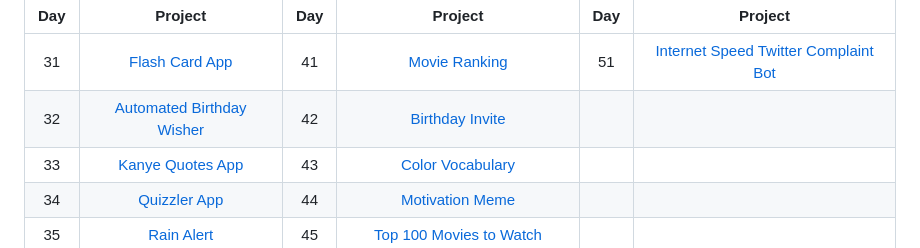
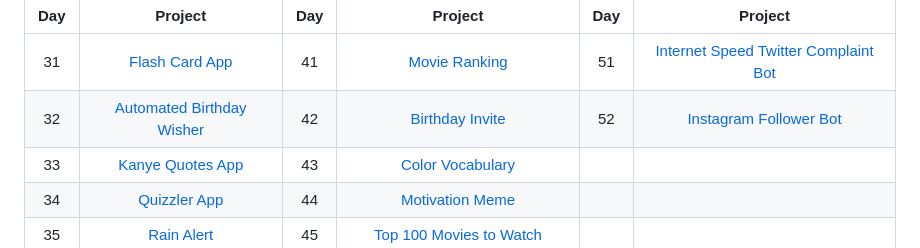
Before and after one commit to grandeurkoe/100-days-of-code, a Markdown page: README.md, the part around the change. Rendered like a GitHub page.

```diff
--- a/README.md
+++ b/README.md
@@ -21,7 +21,7 @@ Each project has been built from scratch with mininum to no assistance.<br/><br/
 | Day | Project  | Day | Project  | Day | Project  |
 |     :---:      |     :---:      |     :---:      |     :---:      |     :---:      |     :---:      |
 | 31   | [Flash Card App](day-031-flash-card-app-capstone-project/flash-card-app-capstone-project)     | 41   | [Movie Ranking](day-041-introduction-to-html/movie-ranking)     | 51   | [Internet Speed Twitter Complaint Bot](day-051-internet-speed-twitter-complaint-bot/internet-speed-twitter-complaint-bot)     |
-| 32   | [Automated Birthday Wisher](day-032-send-email-and-manage-dates/automated-birthday-wisher)     | 42   | [Birthday Invite](day-042-intermediate-html/birthday-invite)     |
+| 32   | [Automated Birthday Wisher](day-032-send-email-and-manage-dates/automated-birthday-wisher)     | 42   | [Birthday Invite](day-042-intermediate-html/birthday-invite)     | 52   | [Instagram Follower Bot](day-052-instagram-follower-bot/instagram-follower-bot)     |
 | 33   | [Kanye Quotes App](day-033-api-endpoints-and-parameters-iss-overhead-notifier/kanye-quotes-app)     | 43   | [Color Vocabulary](day-043-introduction-to-css/color-vocab)     |
 | 34   | [Quizzler App](day-034-creating-a-gui-quiz-app/quizzler-app)     | 44   | [Motivation Meme](day-044-intermediate-css/motivation-meme)     |
 | 35   | [Rain Alert](day-035-sms-keys-authentication-and-env/rain-alert)     | 45   | [Top 100 Movies to Watch](day-045-web-scraping-with-beautiful-soup/top-100-movies-to-watch)     |
```
